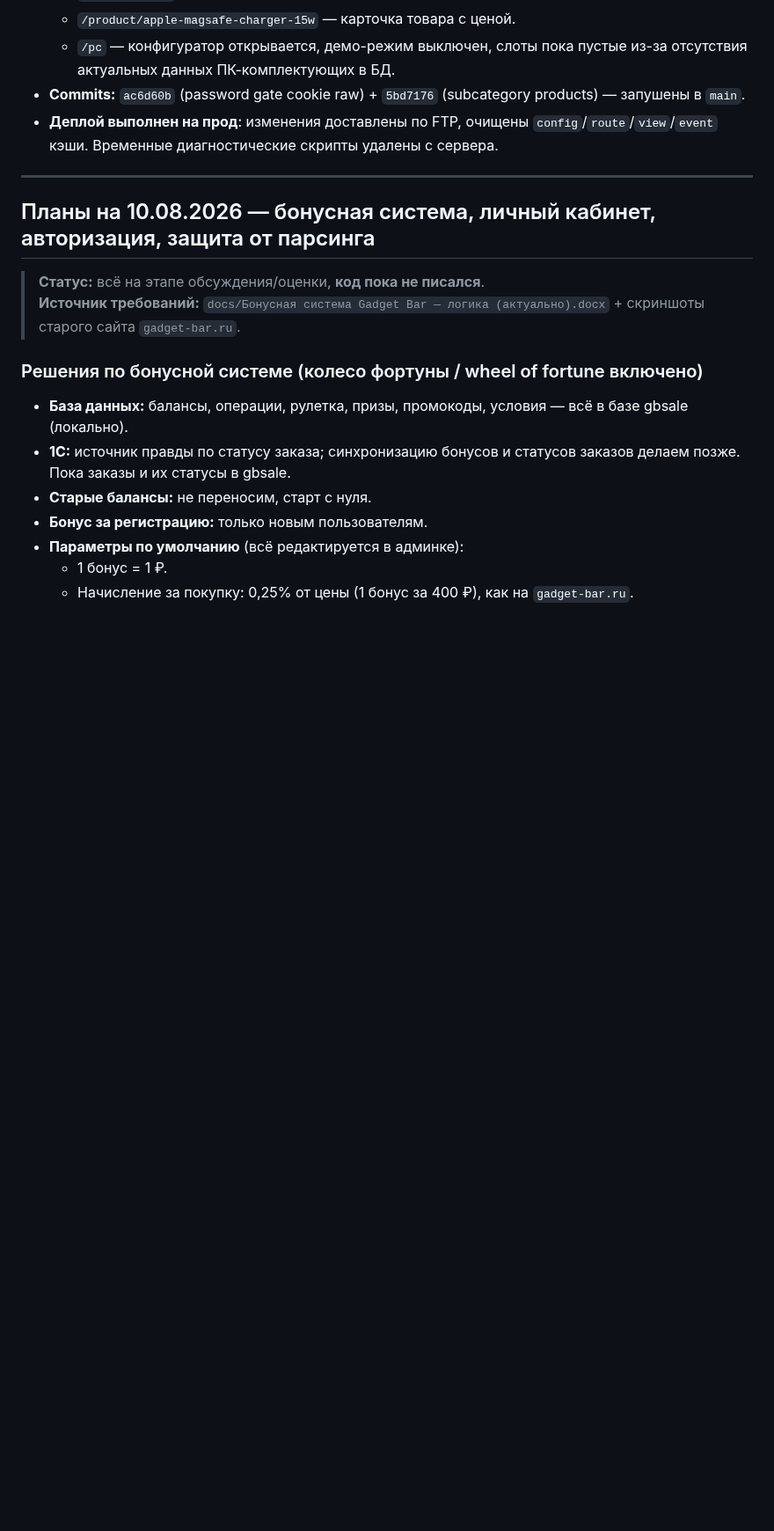
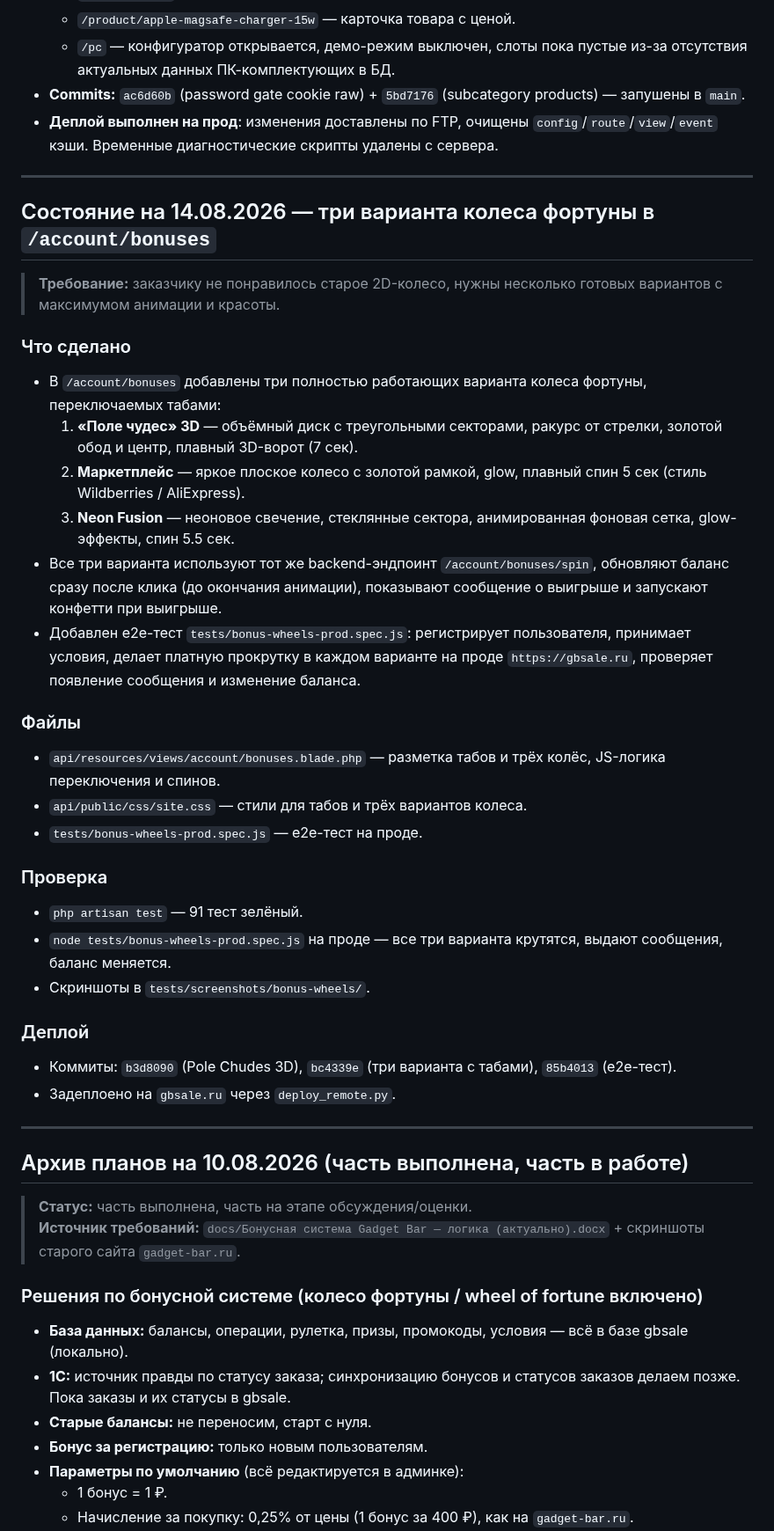
Before and after one commit to Noo001/gb-site, a Markdown page: CONTEXT.md, the part around the change. Shown at 88% size. Drawn GitHub-style; blank space fills up the shorter version.

Commit message:
docs(context): update with three wheel variants and prod test results

```diff
--- a/CONTEXT.md
+++ b/CONTEXT.md
@@ -345,9 +345,37 @@
 
 ---
 
-## Планы на 10.08.2026 — бонусная система, личный кабинет, авторизация, защита от парсинга
+## Состояние на 14.08.2026 — три варианта колеса фортуны в `/account/bonuses`
 
-> **Статус:** всё на этапе обсуждения/оценки, **код пока не писался**.
+> **Требование:** заказчику не понравилось старое 2D-колесо, нужны несколько готовых вариантов с максимумом анимации и красоты.
+
+### Что сделано
+- В `/account/bonuses` добавлены три полностью работающих варианта колеса фортуны, переключаемых табами:
+  1. **«Поле чудес» 3D** — объёмный диск с треугольными секторами, ракурс от стрелки, золотой обод и центр, плавный 3D-ворот (7 сек).
+  2. **Маркетплейс** — яркое плоское колесо с золотой рамкой, glow, плавный спин 5 сек (стиль Wildberries / AliExpress).
+  3. **Neon Fusion** — неоновое свечение, стеклянные сектора, анимированная фоновая сетка, glow-эффекты, спин 5.5 сек.
+- Все три варианта используют тот же backend-эндпоинт `/account/bonuses/spin`, обновляют баланс сразу после клика (до окончания анимации), показывают сообщение о выигрыше и запускают конфетти при выигрыше.
+- Добавлен e2e-тест `tests/bonus-wheels-prod.spec.js`: регистрирует пользователя, принимает условия, делает платную прокрутку в каждом варианте на проде `https://gbsale.ru`, проверяет появление сообщения и изменение баланса.
+
+### Файлы
+- `api/resources/views/account/bonuses.blade.php` — разметка табов и трёх колёс, JS-логика переключения и спинов.
+- `api/public/css/site.css` — стили для табов и трёх вариантов колеса.
+- `tests/bonus-wheels-prod.spec.js` — e2e-тест на проде.
+
+### Проверка
+- `php artisan test` — 91 тест зелёный.
+- `node tests/bonus-wheels-prod.spec.js` на проде — все три варианта крутятся, выдают сообщения, баланс меняется.
+- Скриншоты в `tests/screenshots/bonus-wheels/`.
+
+### Деплой
+- Коммиты: `b3d8090` (Pole Chudes 3D), `bc4339e` (три варианта с табами), `85b4013` (e2e-тест).
+- Задеплоено на `gbsale.ru` через `deploy_remote.py`.
+
+---
+
+## Архив планов на 10.08.2026 (часть выполнена, часть в работе)
+
+> **Статус:** часть выполнена, часть на этапе обсуждения/оценки.
 > **Источник требований:** `docs/Бонусная система Gadget Bar — логика (актуально).docx` + скриншоты старого сайта `gadget-bar.ru`.
 
 ### Решения по бонусной системе (колесо фортуны / wheel of fortune включено)
```
